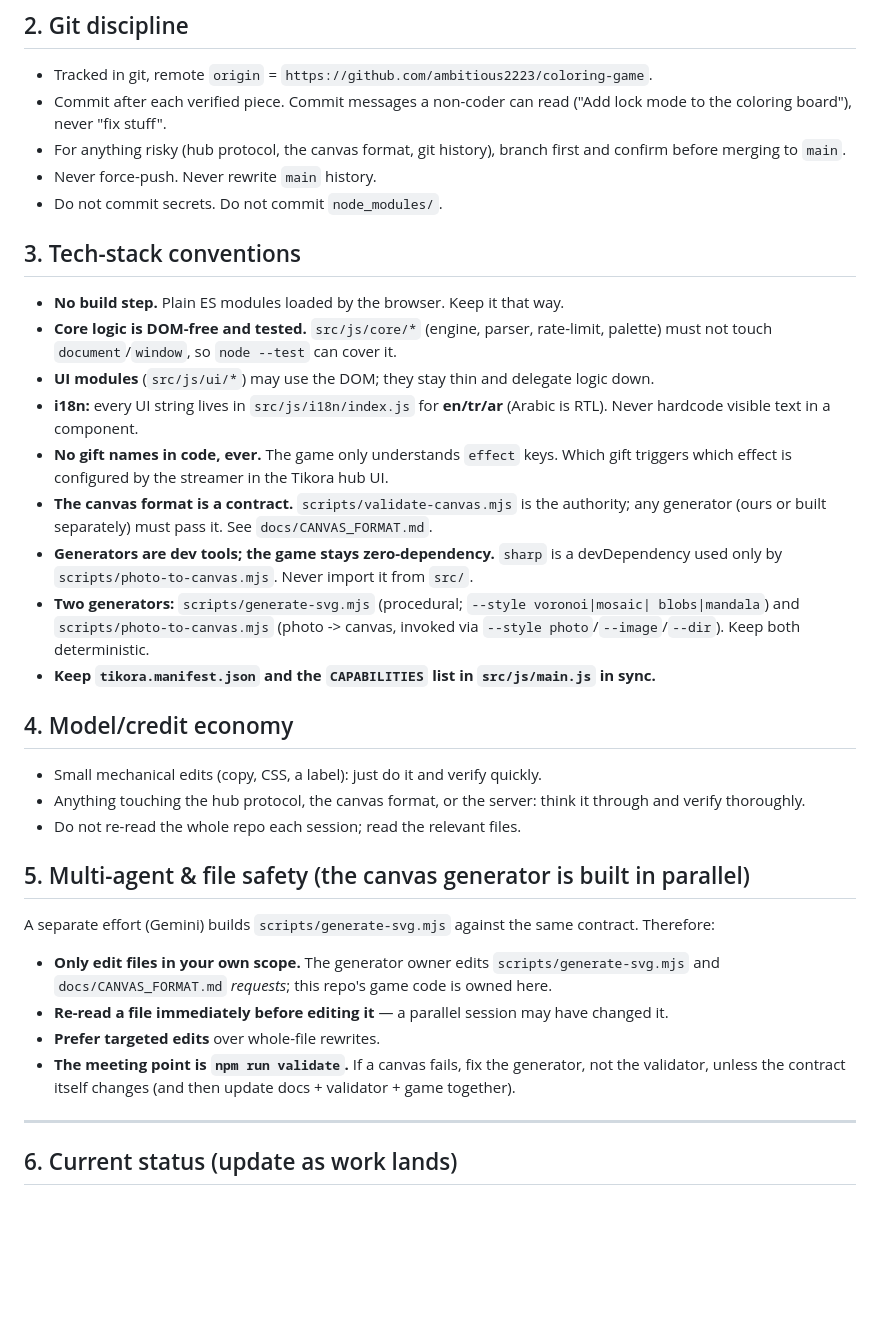
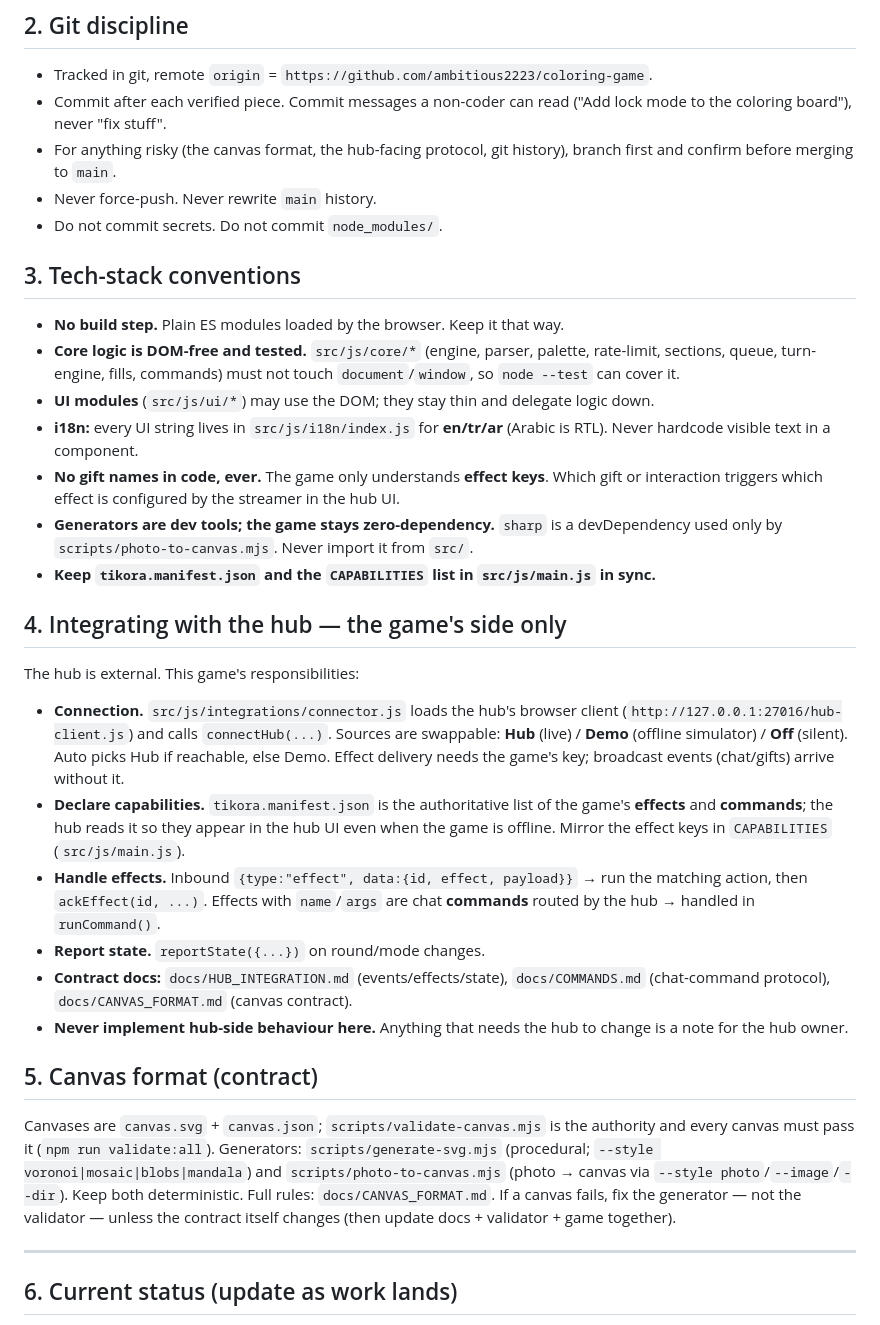
Before and after one commit to ambitious2223/coloring-game, a Markdown page: AGENTS.md, the part around one of its changes. GitHub-like rendering; blank space fills up the shorter version.

```diff
--- a/AGENTS.md
+++ b/AGENTS.md
@@ -62,48 +74,56 @@ Do not land several features in one unverified sweep.
 - Tracked in git, remote `origin` = `https://github.com/ambitious2223/coloring-game`.
 - Commit after each verified piece. Commit messages a non-coder can read
   ("Add lock mode to the coloring board"), never "fix stuff".
-- For anything risky (hub protocol, the canvas format, git history), branch first and
-  confirm before merging to `main`.
+- For anything risky (the canvas format, the hub-facing protocol, git history), branch first
+  and confirm before merging to `main`.
 - Never force-push. Never rewrite `main` history.
 - Do not commit secrets. Do not commit `node_modules/`.
 
 ## 3. Tech-stack conventions
 
 - **No build step.** Plain ES modules loaded by the browser. Keep it that way.
-- **Core logic is DOM-free and tested.** `src/js/core/*` (engine, parser, rate-limit,
-  palette) must not touch `document`/`window`, so `node --test` can cover it.
+- **Core logic is DOM-free and tested.** `src/js/core/*` (engine, parser, palette,
+  rate-limit, sections, queue, turn-engine, fills, commands) must not touch
+  `document`/`window`, so `node --test` can cover it.
 - **UI modules** (`src/js/ui/*`) may use the DOM; they stay thin and delegate logic down.
 - **i18n:** every UI string lives in `src/js/i18n/index.js` for **en/tr/ar** (Arabic is
   RTL). Never hardcode visible text in a component.
-- **No gift names in code, ever.** The game only understands `effect` keys. Which gift
-  triggers which effect is configured by the streamer in the Tikora hub UI.
-- **The canvas format is a contract.** `scripts/validate-canvas.mjs` is the authority; any
-  generator (ours or built separately) must pass it. See `docs/CANVAS_FORMAT.md`.
+- **No gift names in code, ever.** The game only understands **effect keys**. Which gift or
+  interaction triggers which effect is configured by the streamer in the hub UI.
 - **Generators are dev tools; the game stays zero-dependency.** `sharp` is a devDependency
   used only by `scripts/photo-to-canvas.mjs`. Never import it from `src/`.
-- **Two generators:** `scripts/generate-svg.mjs` (procedural; `--style voronoi|mosaic|
-  blobs|mandala`) and `scripts/photo-to-canvas.mjs` (photo -> canvas, invoked via
-  `--style photo`/`--image`/`--dir`). Keep both deterministic.
 - **Keep `tikora.manifest.json` and the `CAPABILITIES` list in `src/js/main.js` in sync.**
 
-## 4. Model/credit economy
+## 4. Integrating with the hub — the game's side only
 
-- Small mechanical edits (copy, CSS, a label): just do it and verify quickly.
-- Anything touching the hub protocol, the canvas format, or the server: think it through
-  and verify thoroughly.
-- Do not re-read the whole repo each session; read the relevant files.
+The hub is external. This game's responsibilities:
 
-## 5. Multi-agent & file safety (the canvas generator is built in parallel)
+- **Connection.** `src/js/integrations/connector.js` loads the hub's browser client
+  (`http://127.0.0.1:27016/hub-client.js`) and calls `connectHub(...)`. Sources are
+  swappable: **Hub** (live) / **Demo** (offline simulator) / **Off** (silent). Auto picks
+  Hub if reachable, else Demo. Effect delivery needs the game's key; broadcast events
+  (chat/gifts) arrive without it.
+- **Declare capabilities.** `tikora.manifest.json` is the authoritative list of the game's
+  **effects** and **commands**; the hub reads it so they appear in the hub UI even when the
+  game is offline. Mirror the effect keys in `CAPABILITIES` (`src/js/main.js`).
+- **Handle effects.** Inbound `{type:"effect", data:{id, effect, payload}}` → run the
+  matching action, then `ackEffect(id, ...)`. Effects with `name`/`args` are chat
+  **commands** routed by the hub → handled in `runCommand()`.
+- **Report state.** `reportState({...})` on round/mode changes.
+- **Contract docs:** `docs/HUB_INTEGRATION.md` (events/effects/state),
+  `docs/COMMANDS.md` (chat-command protocol), `docs/CANVAS_FORMAT.md` (canvas contract).
+- **Never implement hub-side behaviour here.** Anything that needs the hub to change is a
+  note for the hub owner.
 
-A separate effort (Gemini) builds `scripts/generate-svg.mjs` against the same contract.
-Therefore:
-- **Only edit files in your own scope.** The generator owner edits `scripts/generate-svg.mjs`
-  and `docs/CANVAS_FORMAT.md` *requests*; this repo's game code is owned here.
-- **Re-read a file immediately before editing it** — a parallel session may have changed it.
-- **Prefer targeted edits** over whole-file rewrites.
-- **The meeting point is `npm run validate`.** If a canvas fails, fix the generator, not
-  the validator, unless the contract itself changes (and then update docs + validator +
-  game together).
+## 5. Canvas format (contract)
+
+Canvases are `canvas.svg` + `canvas.json`; `scripts/validate-canvas.mjs` is the authority
+and every canvas must pass it (`npm run validate:all`). Generators:
+`scripts/generate-svg.mjs` (procedural; `--style voronoi|mosaic|blobs|mandala`) and
+`scripts/photo-to-canvas.mjs` (photo → canvas via `--style photo`/`--image`/`--dir`). Keep
+both deterministic. Full rules: `docs/CANVAS_FORMAT.md`. If a canvas fails, fix the
+generator — not the validator — unless the contract itself changes (then update docs +
+validator + game together).
 
 ---
 
```
Also changed, not shown: other parts of AGENTS.md (+54 -71 lines).
